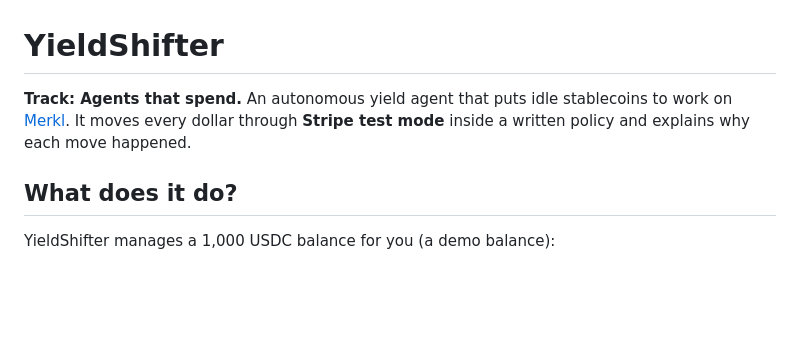
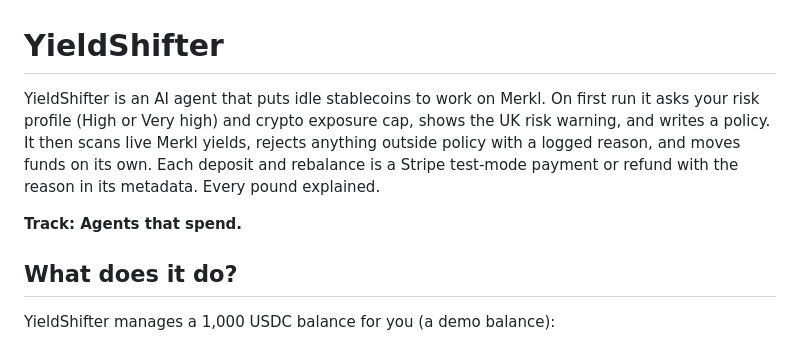
Before and after one commit to foxreymann/Yield-Shifter, a Markdown page: README.md, the part around the change. GitHub-like rendering; blank space fills up the shorter version.

Commit message:
README: submission description
Co-Authored-By: Claude Opus 5.5 <noreply@anthropic.com>

```diff
--- a/README.md
+++ b/README.md
@@ -1,6 +1,8 @@
 # YieldShifter
 
-**Track: Agents that spend.** An autonomous yield agent that puts idle stablecoins to work on [Merkl](https://app.merkl.xyz/). It moves every dollar through **Stripe test mode** inside a written policy and explains why each move happened.
+YieldShifter is an AI agent that puts idle stablecoins to work on Merkl. On first run it asks your risk profile (High or Very high) and crypto exposure cap, shows the UK risk warning, and writes a policy. It then scans live Merkl yields, rejects anything outside policy with a logged reason, and moves funds on its own. Each deposit and rebalance is a Stripe test-mode payment or refund with the reason in its metadata. Every pound explained.
+
+**Track: Agents that spend.**
 
 ## What does it do?
 
```
